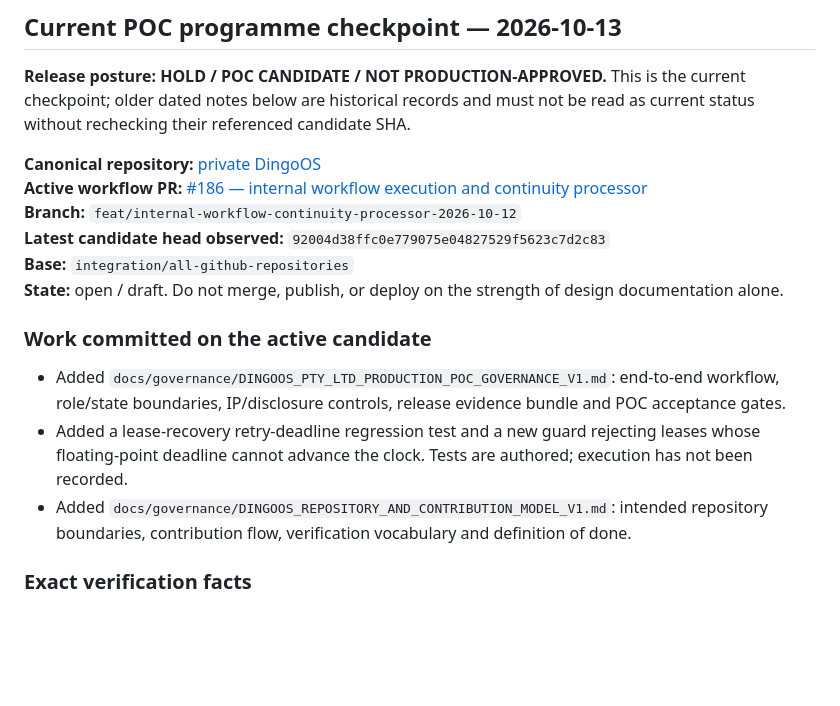
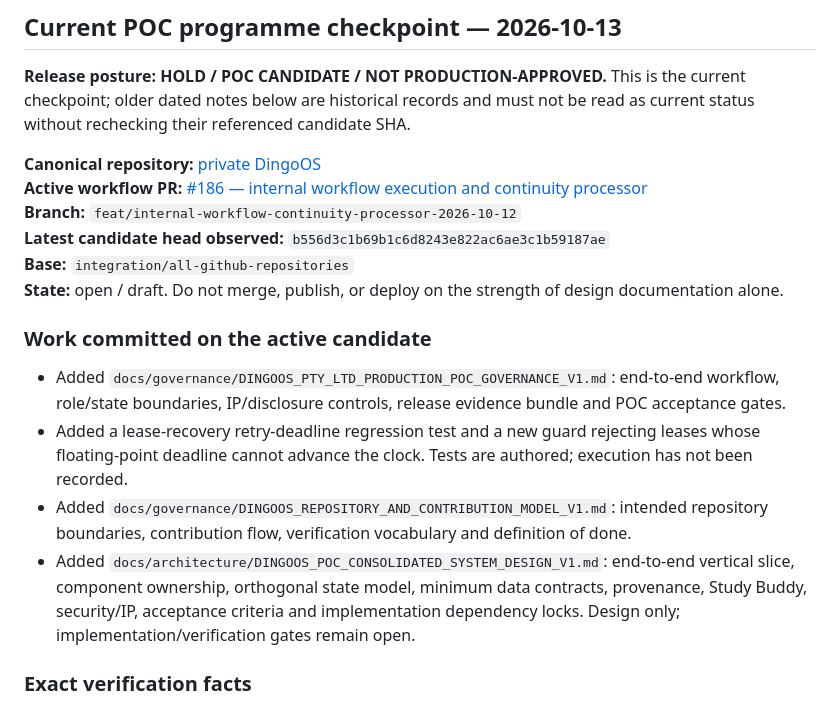
Before and after one commit to phillipbarnard07-cell/DingoOS-Project-Board, a Markdown page: README.md, the part around the change. Drawn GitHub-style; blank space fills up the shorter version.

Commit message:
docs: record consolidated POC system design

```diff
--- a/README.md
+++ b/README.md
@@ -20,7 +20,7 @@ Implemented means executable code exists. Tested means automated tests cover beh
 **Canonical repository:** [private DingoOS](https://github.com/phillipbarnard07-cell/DingoOS)
 **Active workflow PR:** [#186 — internal workflow execution and continuity processor](https://github.com/phillipbarnard07-cell/DingoOS/pull/186)
 **Branch:** `feat/internal-workflow-continuity-processor-2026-10-12`
-**Latest candidate head observed:** `92004d38ffc0e779075e04827529f5623c7d2c83`
+**Latest candidate head observed:** `b556d3c1b69b1c6d8243e822ac6ae3c1b59187ae`
 **Base:** `integration/all-github-repositories`
 **State:** open / draft. Do not merge, publish, or deploy on the strength of design documentation alone.
 
@@ -29,6 +29,7 @@ Implemented means executable code exists. Tested means automated tests cover beh
 - Added `docs/governance/DINGOOS_PTY_LTD_PRODUCTION_POC_GOVERNANCE_V1.md`: end-to-end workflow, role/state boundaries, IP/disclosure controls, release evidence bundle and POC acceptance gates.
 - Added a lease-recovery retry-deadline regression test and a new guard rejecting leases whose floating-point deadline cannot advance the clock. Tests are authored; execution has not been recorded.
 - Added `docs/governance/DINGOOS_REPOSITORY_AND_CONTRIBUTION_MODEL_V1.md`: intended repository boundaries, contribution flow, verification vocabulary and definition of done.
+- Added `docs/architecture/DINGOOS_POC_CONSOLIDATED_SYSTEM_DESIGN_V1.md`: end-to-end vertical slice, component ownership, orthogonal state model, minimum data contracts, provenance, Study Buddy, security/IP, acceptance criteria and implementation dependency locks. Design only; implementation/verification gates remain open.
 
 ### Exact verification facts
 
```
